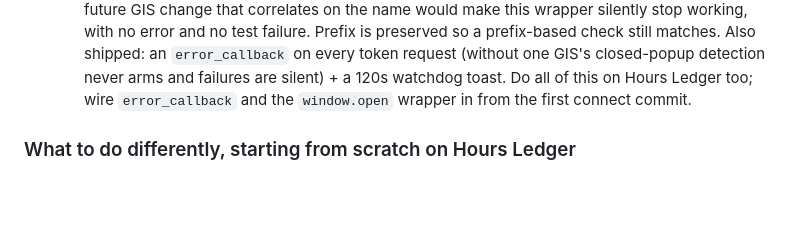
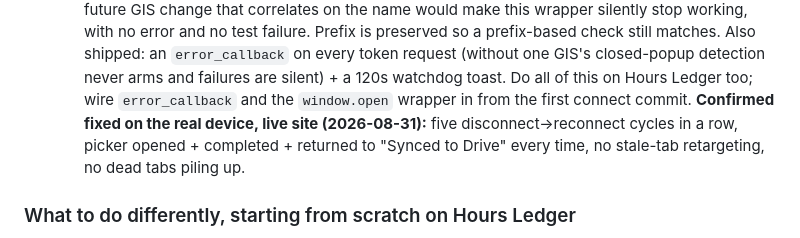
Before and after one commit to SebPoulsen/Money-Ledger, a Markdown page: SYNC-LESSONS.md, the part around the change. Drawn GitHub-style; blank space fills up the shorter version.

```diff
--- a/SYNC-LESSONS.md
+++ b/SYNC-LESSONS.md
@@ -374,7 +374,10 @@ called out explicitly.
    (without one GIS's closed-popup detection never arms and failures are
    silent) + a 120s watchdog toast. Do all of this on Hours Ledger too;
    wire `error_callback` and the `window.open` wrapper in from the first
-   connect commit.
+   connect commit. **Confirmed fixed on the real device, live site
+   (2026-08-31):** five disconnect→reconnect cycles in a row, picker
+   opened + completed + returned to "Synced to Drive" every time, no
+   stale-tab retargeting, no dead tabs piling up.
 
 ### What to do differently, starting from scratch on Hours Ledger
 
```
Also changed, not shown: CLAUDE.md (+28 -13 lines).
